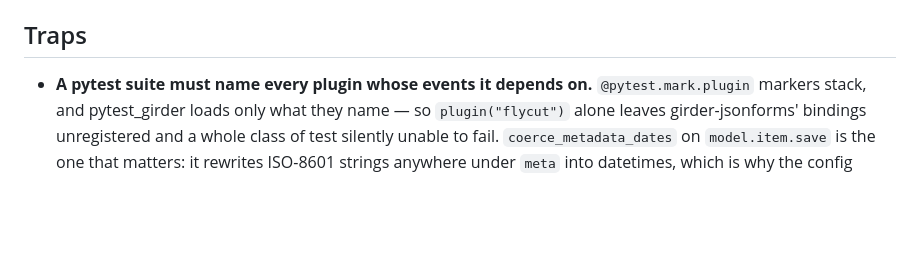
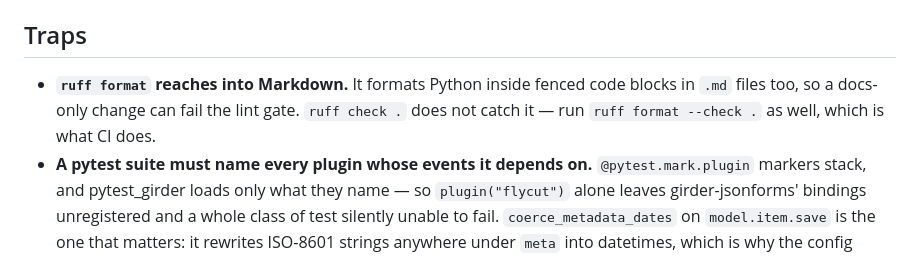
Before and after one commit to Xarthisius/girder-flycut-studio, a Markdown page: CLAUDE.md, the part around the change. Drawn GitHub-style; blank space fills up the shorter version.

Commit message:
ruff format reaches into the plan document too
The format gate added in Phase 5a also formats Python inside fenced code
blocks in Markdown, so a docs-only change can fail it. `ruff check .` does not
catch it, which is how this got pushed -- CLAUDE.md now says so under Traps.

Co-Authored-By: Claude Opus 5 <noreply@anthropic.com>

```diff
--- a/CLAUDE.md
+++ b/CLAUDE.md
@@ -223,6 +223,9 @@ anything touching the UI.
 
 ## Traps
 
+- **`ruff format` reaches into Markdown.** It formats Python inside fenced code blocks in
+  `.md` files too, so a docs-only change can fail the lint gate. `ruff check .` does not
+  catch it — run `ruff format --check .` as well, which is what CI does.
 - **A pytest suite must name every plugin whose events it depends on.**
   `@pytest.mark.plugin` markers stack, and pytest_girder loads only what they name — so
   `plugin("flycut")` alone leaves girder-jsonforms' bindings unregistered and a whole
```
Also changed, not shown: docs/BACKEND_REVIEW.md (+1 -1 lines).
